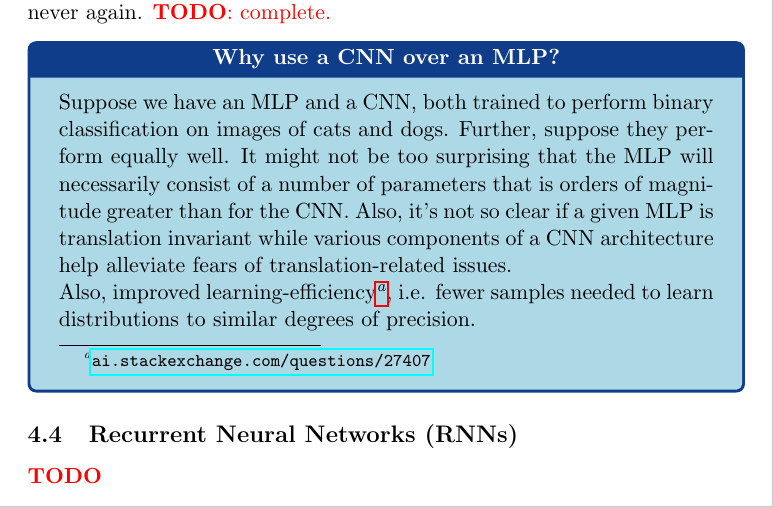
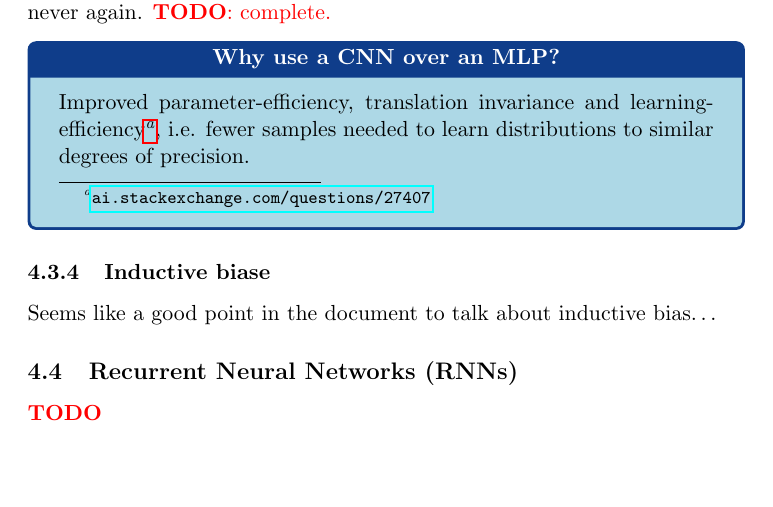
Before and after one commit to dewi-batista/machine-learning-explainers, a LaTeX paper (ml_explainers.tex): part of page 50 of 77, cut so that both start at the same text, the shorter picture padded with empty space. Compiled offline with pdfLaTeX.

Commit message:
some changes

```diff
--- a/ml_explainers.tex
+++ b/ml_explainers.tex
@@ -1348,10 +1348,11 @@ $$
 It's not too tricky to derive these. It's the kinda thing you do once and never again. \TODO{: complete.}
 
 \begin{tcolorbox}[title={\centering\textbf{Why use a CNN over an MLP?}}, colback=myLightBlue, colbacktitle=myDarkBlue, colframe=myDarkBlue, coltitle=white]
-    Suppose we have an MLP and a CNN, both trained to perform binary classification on images of cats and dogs. Further, suppose they perform equally well. It might not be too surprising that the MLP will necessarily consist of a number of parameters that is orders of magnitude greater than for the CNN. Also, it's not so clear if a given MLP is translation invariant while various components of a CNN architecture help alleviate fears of translation-related issues.
-
-    Also, improved learning-efficiency\footnote{\href{https://ai.stackexchange.com/questions/27407/what-does-statistical-efficiency-mean-in-this-context}{\texttt{ai.stackexchange.com/questions/27407}}}, i.e. fewer samples needed to learn distributions to similar degrees of precision.
+    Improved parameter-efficiency, translation invariance and learning-efficiency\footnote{\href{https://ai.stackexchange.com/questions/27407/what-does-statistical-efficiency-mean-in-this-context}{\texttt{ai.stackexchange.com/questions/27407}}}, i.e. fewer samples needed to learn distributions to similar degrees of precision.
 \end{tcolorbox}
+
+\subsubsection{Inductive biase}
+Seems like a good point in the document to talk about inductive bias\dots
 
 % recurrent neural networks
 \subsection{Recurrent Neural Networks (RNNs)}
```
Also changed, not shown: 6 other files.
